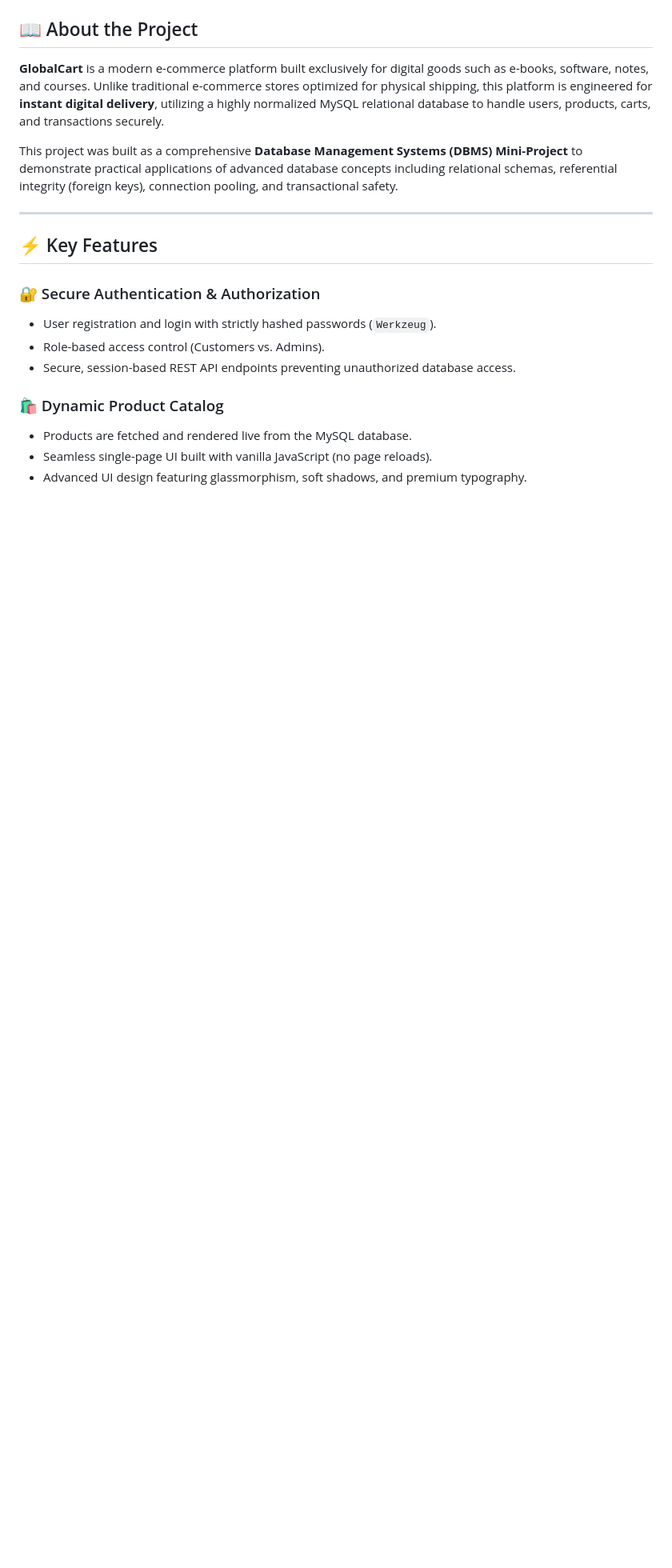
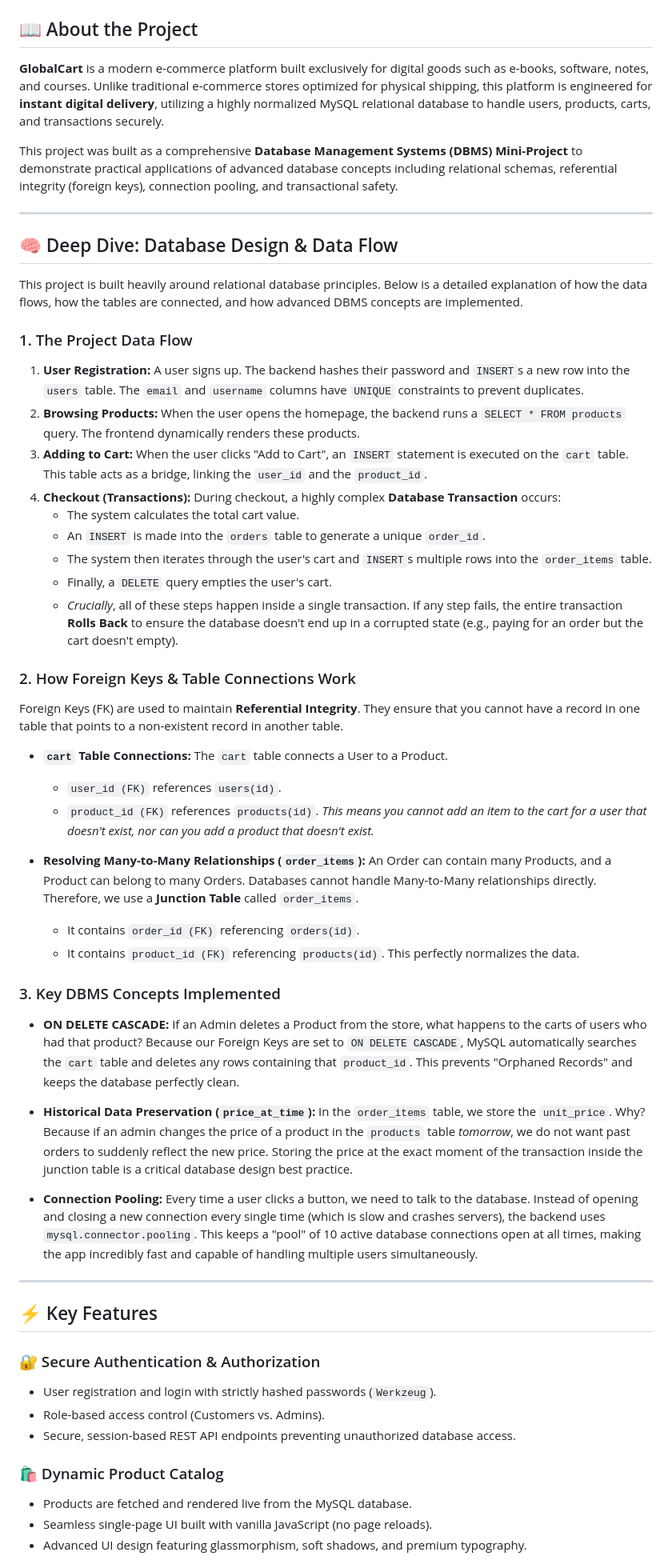
Before and after one commit to adityasing9/GlobalCart, a Markdown page: README.md, the part around one of its changes. Shown at 80% size. Rendered like a GitHub page; blank space fills up the shorter version.

Commit message:
docs: Add deep dive into database design and data flow

```diff
--- a/README.md
+++ b/README.md
@@ -19,6 +19,48 @@ This project was built as a comprehensive **Database Management Systems (DBMS) M
 
 ---
 
+## 🧠 Deep Dive: Database Design & Data Flow
+
+This project is built heavily around relational database principles. Below is a detailed explanation of how the data flows, how the tables are connected, and how advanced DBMS concepts are implemented.
+
+### 1. The Project Data Flow
+1. **User Registration:** A user signs up. The backend hashes their password and `INSERT`s a new row into the `users` table. The `email` and `username` columns have `UNIQUE` constraints to prevent duplicates.
+2. **Browsing Products:** When the user opens the homepage, the backend runs a `SELECT * FROM products` query. The frontend dynamically renders these products.
+3. **Adding to Cart:** When the user clicks "Add to Cart", an `INSERT` statement is executed on the `cart` table. This table acts as a bridge, linking the `user_id` and the `product_id`.
+4. **Checkout (Transactions):** During checkout, a highly complex **Database Transaction** occurs:
+   - The system calculates the total cart value.
+   - An `INSERT` is made into the `orders` table to generate a unique `order_id`.
+   - The system then iterates through the user's cart and `INSERT`s multiple rows into the `order_items` table.
+   - Finally, a `DELETE` query empties the user's cart.
+   - *Crucially*, all of these steps happen inside a single transaction. If any step fails, the entire transaction **Rolls Back** to ensure the database doesn't end up in a corrupted state (e.g., paying for an order but the cart doesn't empty).
+
+### 2. How Foreign Keys & Table Connections Work
+Foreign Keys (FK) are used to maintain **Referential Integrity**. They ensure that you cannot have a record in one table that points to a non-existent record in another table.
+
+* **`cart` Table Connections:**
+  The `cart` table connects a User to a Product.
+  - `user_id (FK)` references `users(id)`.
+  - `product_id (FK)` references `products(id)`.
+  *This means you cannot add an item to the cart for a user that doesn't exist, nor can you add a product that doesn't exist.*
+
+* **Resolving Many-to-Many Relationships (`order_items`):**
+  An Order can contain many Products, and a Product can belong to many Orders. Databases cannot handle Many-to-Many relationships directly. Therefore, we use a **Junction Table** called `order_items`.
+  - It contains `order_id (FK)` referencing `orders(id)`.
+  - It contains `product_id (FK)` referencing `products(id)`.
+  This perfectly normalizes the data.
+
+### 3. Key DBMS Concepts Implemented
+* **ON DELETE CASCADE:**
+  If an Admin deletes a Product from the store, what happens to the carts of users who had that product? Because our Foreign Keys are set to `ON DELETE CASCADE`, MySQL automatically searches the `cart` table and deletes any rows containing that `product_id`. This prevents "Orphaned Records" and keeps the database perfectly clean.
+
+* **Historical Data Preservation (`price_at_time`):**
+  In the `order_items` table, we store the `unit_price`. Why? Because if an admin changes the price of a product in the `products` table *tomorrow*, we do not want past orders to suddenly reflect the new price. Storing the price at the exact moment of the transaction inside the junction table is a critical database design best practice.
+
+* **Connection Pooling:**
+  Every time a user clicks a button, we need to talk to the database. Instead of opening and closing a new connection every single time (which is slow and crashes servers), the backend uses `mysql.connector.pooling`. This keeps a "pool" of 10 active database connections open at all times, making the app incredibly fast and capable of handling multiple users simultaneously.
+
+---
+
 ## ⚡ Key Features
 
 ### 🔐 Secure Authentication & Authorization
```
Also changed, not shown: other parts of README.md (+0 -35 lines).
